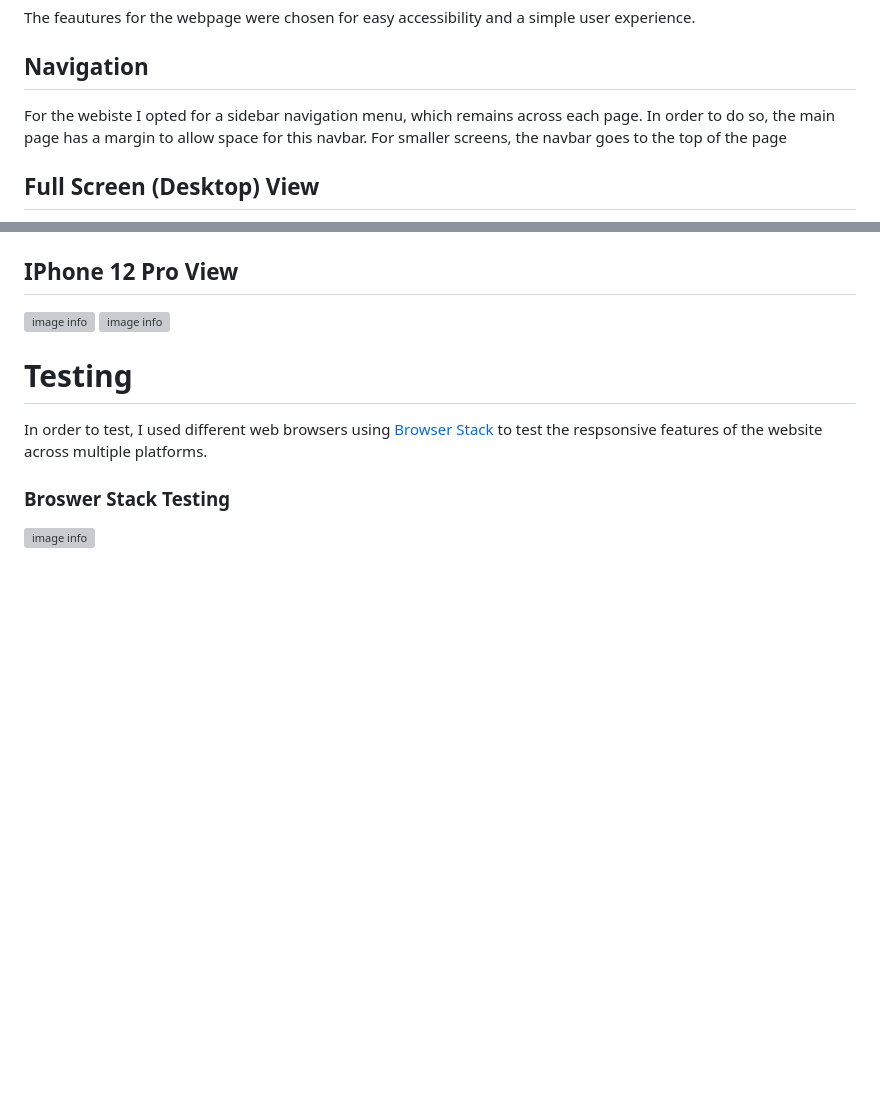
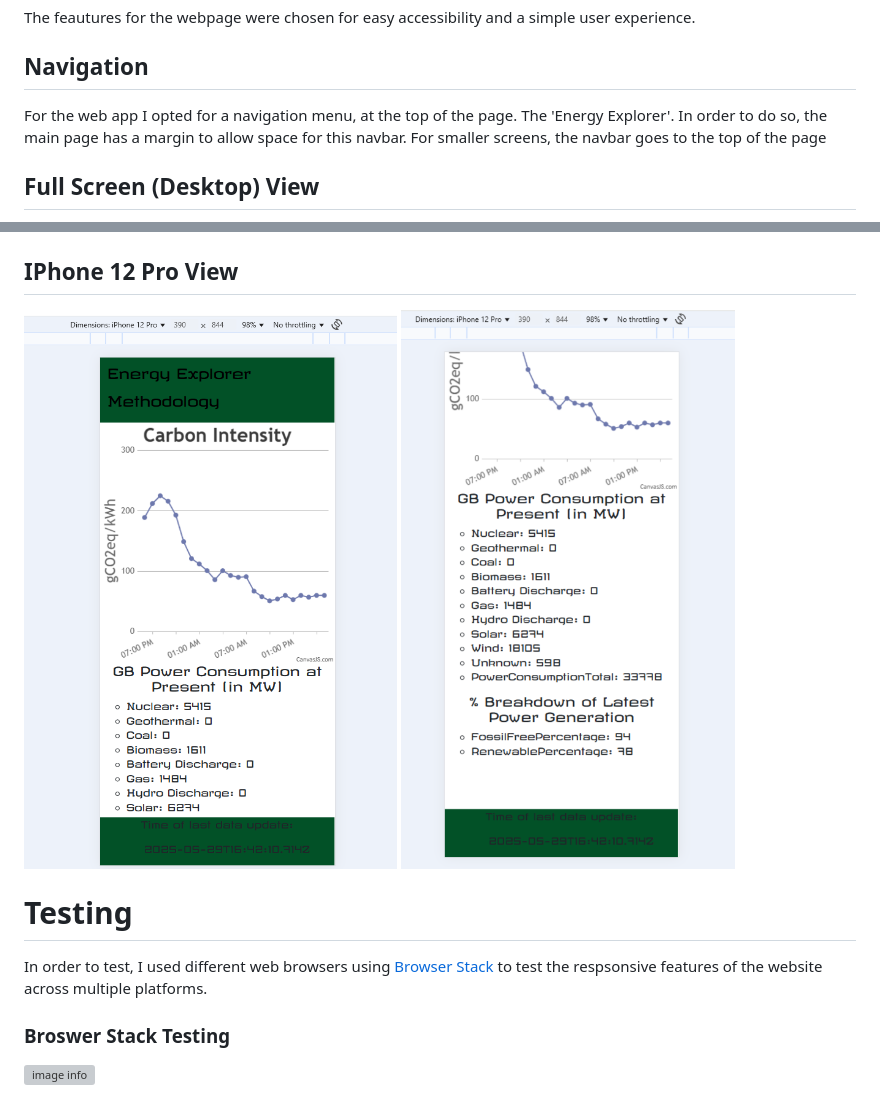
Before and after one commit to s-albertantwi19/Second-Milestone-Project, a Markdown page: README.md, 2 parts joined by grey strips. GitHub-like rendering; blank space fills up the shorter version; grey boxes are pictures that could not be loaded.

```diff
--- a/README.md
+++ b/README.md
@@ -69,7 +65,7 @@ The feautures for the webpage were chosen for easy accessibility and a simple us
 
 ## Navigation
 
-For the webiste I opted for a sidebar navigation menu, which remains across each page. In order to do so, the main page has a margin to allow space for this navbar. For smaller screens, the navbar goes to the top of the page
+For the web app I opted for a navigation menu, at the top of the page. The 'Energy Explorer'. In order to do so, the main page has a margin to allow space for this navbar. For smaller screens, the navbar goes to the top of the page
 
 ## Full Screen (Desktop) View
 
@@ -85,8 +83,8 @@ For the webiste I opted for a sidebar navigation menu, which remains across each
 
 ## IPhone 12 Pro View
 
-![image info](./assets/images/iphone12pro-responsive.png)
-![image info](./assets/images/iphone12pro-responsive%20form.png)
+![image info](./assets/images/responsive-iphone12pro.png)
+![image info](./assets/images/responsive-iphone12pro-bottomhalf.png)
 
 # Testing
 
```
Also changed, not shown: other parts of README.md (+19 -21 lines).
